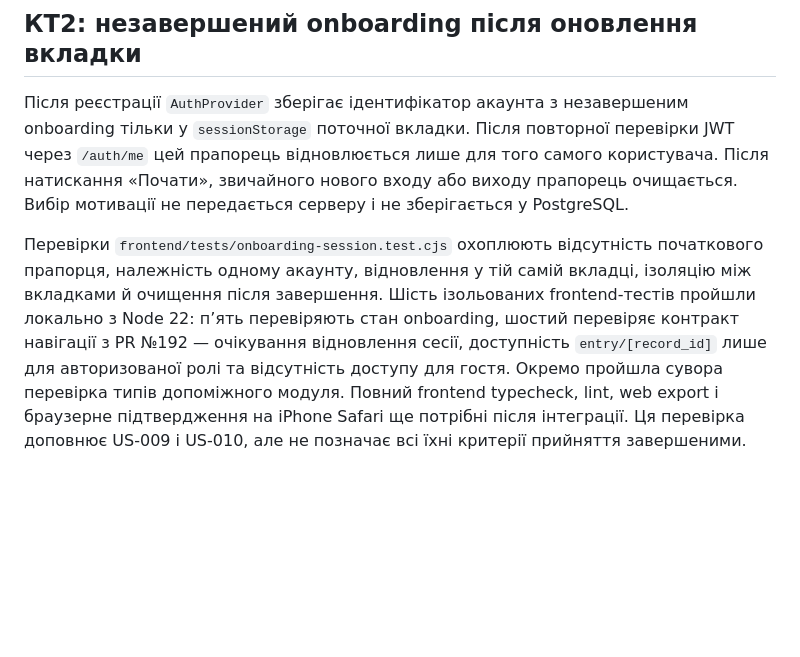
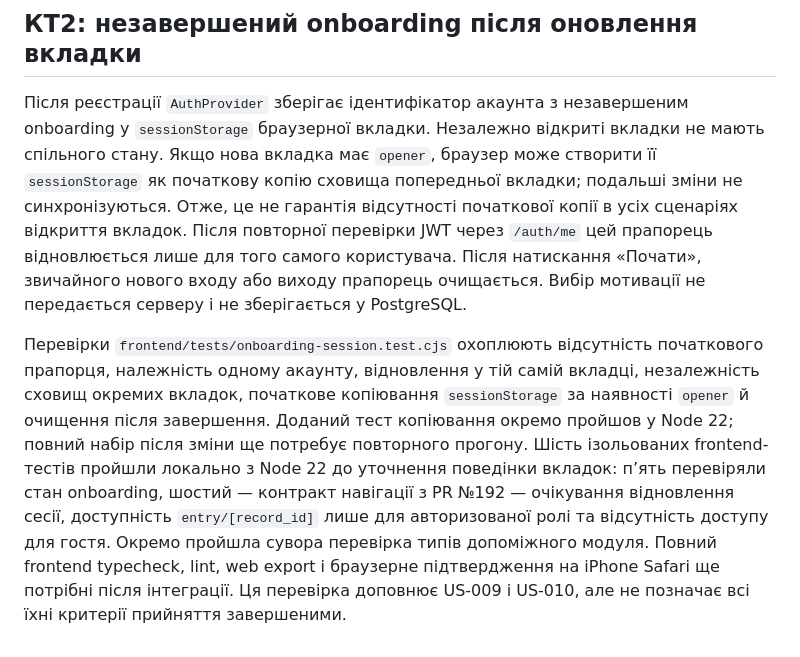
Before and after one commit to ukma-fin-ssdm-2026/Rehab, a Markdown page: docs/requirements/rtm.md, the part around the change. Drawn GitHub-style; blank space fills up the shorter version.

Commit message:
docs: clarify tab storage boundaries for onboarding

```diff
--- a/docs/requirements/rtm.md
+++ b/docs/requirements/rtm.md
@@ -60,6 +60,6 @@
 
 ## КТ2: незавершений onboarding після оновлення вкладки
 
-Після реєстрації `AuthProvider` зберігає ідентифікатор акаунта з незавершеним onboarding тільки у `sessionStorage` поточної вкладки. Після повторної перевірки JWT через `/auth/me` цей прапорець відновлюється лише для того самого користувача. Після натискання «Почати», звичайного нового входу або виходу прапорець очищається. Вибір мотивації не передається серверу і не зберігається у PostgreSQL.
+Після реєстрації `AuthProvider` зберігає ідентифікатор акаунта з незавершеним onboarding у `sessionStorage` браузерної вкладки. Незалежно відкриті вкладки не мають спільного стану. Якщо нова вкладка має `opener`, браузер може створити її `sessionStorage` як початкову копію сховища попередньої вкладки; подальші зміни не синхронізуються. Отже, це не гарантія відсутності початкової копії в усіх сценаріях відкриття вкладок. Після повторної перевірки JWT через `/auth/me` цей прапорець відновлюється лише для того самого користувача. Після натискання «Почати», звичайного нового входу або виходу прапорець очищається. Вибір мотивації не передається серверу і не зберігається у PostgreSQL.
 
-Перевірки `frontend/tests/onboarding-session.test.cjs` охоплюють відсутність початкового прапорця, належність одному акаунту, відновлення у тій самій вкладці, ізоляцію між вкладками й очищення після завершення. Шість ізольованих frontend-тестів пройшли локально з Node 22: п’ять перевіряють стан onboarding, шостий перевіряє контракт навігації з PR №192 — очікування відновлення сесії, доступність `entry/[record_id]` лише для авторизованої ролі та відсутність доступу для гостя. Окремо пройшла сувора перевірка типів допоміжного модуля. Повний frontend typecheck, lint, web export і браузерне підтвердження на iPhone Safari ще потрібні після інтеграції. Ця перевірка доповнює US-009 і US-010, але не позначає всі їхні критерії прийняття завершеними.
+Перевірки `frontend/tests/onboarding-session.test.cjs` охоплюють відсутність початкового прапорця, належність одному акаунту, відновлення у тій самій вкладці, незалежність сховищ окремих вкладок, початкове копіювання `sessionStorage` за наявності `opener` й очищення після завершення. Доданий тест копіювання окремо пройшов у Node 22; повний набір після зміни ще потребує повторного прогону. Шість ізольованих frontend-тестів пройшли локально з Node 22 до уточнення поведінки вкладок: п’ять перевіряли стан onboarding, шостий — контракт навігації з PR №192 — очікування відновлення сесії, доступність `entry/[record_id]` лише для авторизованої ролі та відсутність доступу для гостя. Окремо пройшла сувора перевірка типів допоміжного модуля. Повний frontend typecheck, lint, web export і браузерне підтвердження на iPhone Safari ще потрібні після інтеграції. Ця перевірка доповнює US-009 і US-010, але не позначає всі їхні критерії прийняття завершеними.
```
